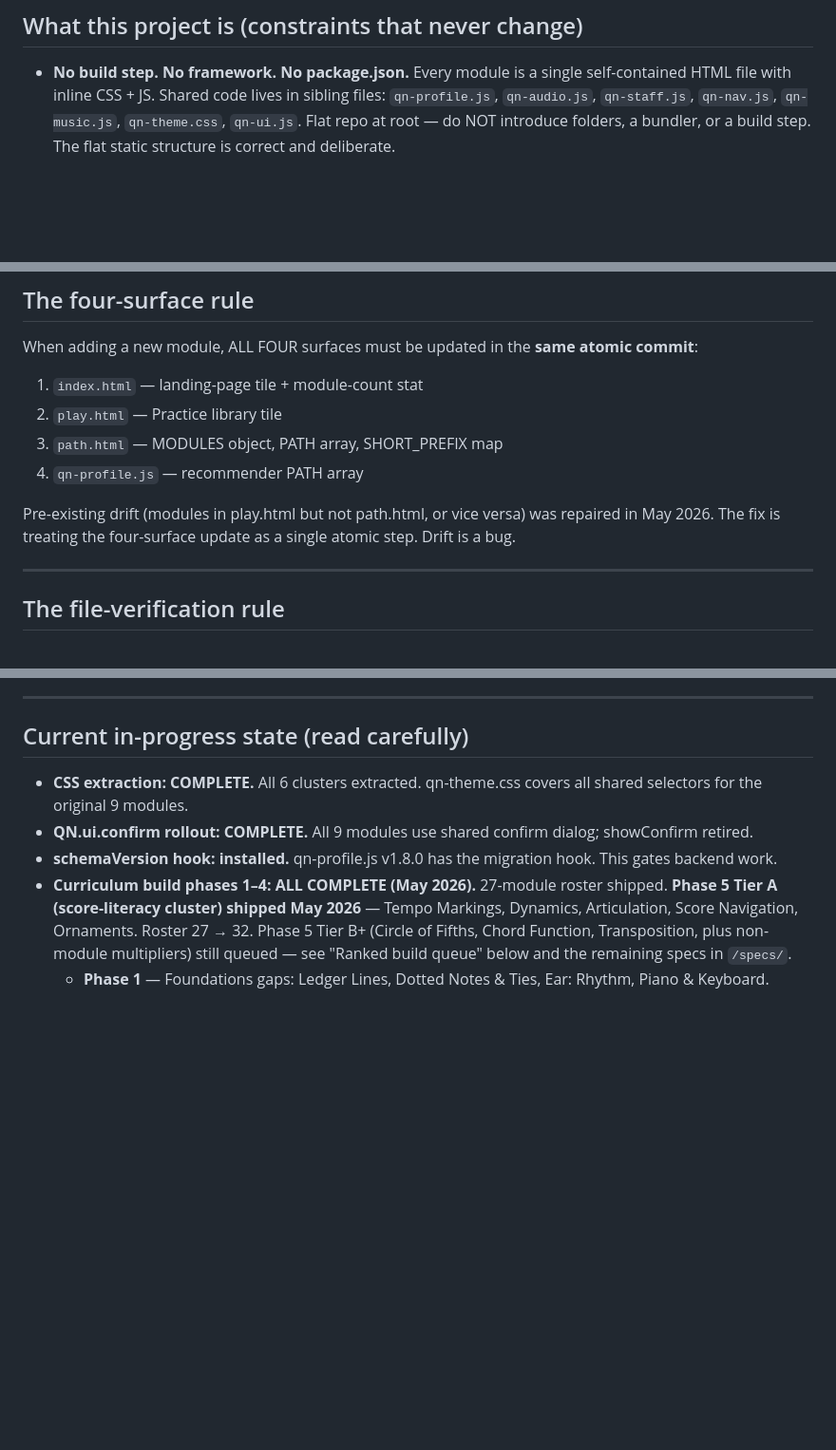
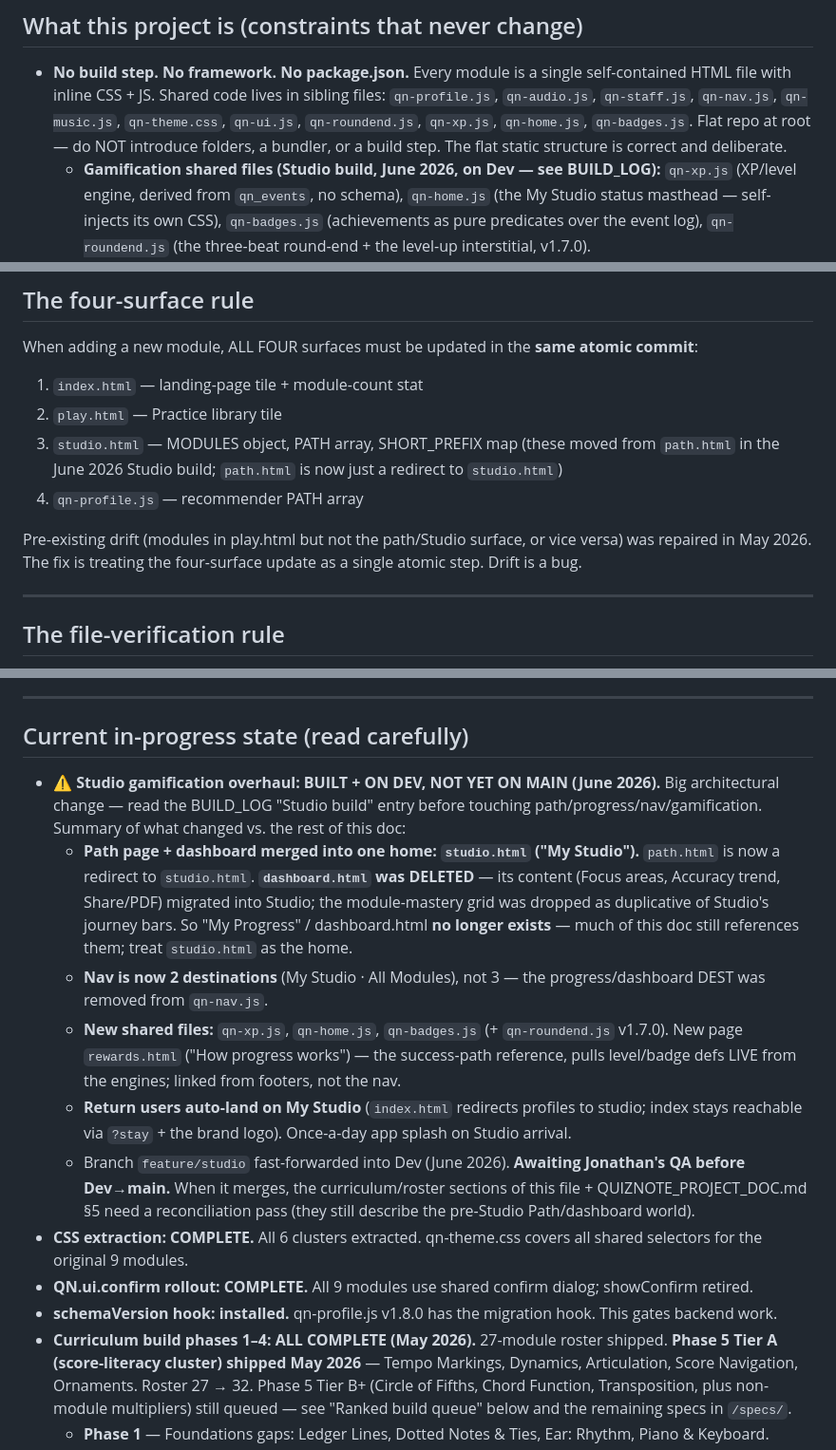
Before and after one commit to ToDevFor25/quiznote, a Markdown page: CLAUDE.md, 3 parts joined by grey strips. Shown at 95% size. Rendered like a GitHub page; blank space fills up the shorter version.

Commit message:
docs: flag the Studio build (on Dev) in CLAUDE.md + project doc
CLAUDE.md: added the gamification shared files (qn-xp/qn-home/qn-badges/qn-roundend)
to the roster; updated the four-surface rule (#3 path.html -> studio.html); added a
prominent 'Studio overhaul: BUILT + ON DEV, NOT ON MAIN' note to the in-progress
section (My Studio merge, dashboard deleted, 2-tab nav, new shared files,
rewards.html, auto-land + splash).

QUIZNOTE_PROJECT_DOC.md: added a top banner flagging that the Path/dashboard/
3-destination-nav text below is stale vs Dev; points to the BUILD_LOG entry. Full
reconciliation deferred until the branch merges (so the doc doesn't churn against
a branch still in QA).

```diff
--- a/CLAUDE.md
+++ b/CLAUDE.md
@@ -43,9 +43,15 @@ anything. This is the handshake — it catches stale docs before they cause dama
 - **No build step. No framework. No package.json.** Every module is a single
   self-contained HTML file with inline CSS + JS. Shared code lives in sibling
   files: `qn-profile.js`, `qn-audio.js`, `qn-staff.js`, `qn-nav.js`,
-  `qn-music.js`, `qn-theme.css`, `qn-ui.js`. Flat repo at root — do NOT
+  `qn-music.js`, `qn-theme.css`, `qn-ui.js`, `qn-roundend.js`, `qn-xp.js`,
+  `qn-home.js`, `qn-badges.js`. Flat repo at root — do NOT
   introduce folders, a bundler, or a build step. The flat static structure
   is correct and deliberate.
+  - **Gamification shared files (Studio build, June 2026, on Dev — see BUILD_LOG):**
+    `qn-xp.js` (XP/level engine, derived from `qn_events`, no schema), `qn-home.js`
+    (the My Studio status masthead — self-injects its own CSS), `qn-badges.js`
+    (achievements as pure predicates over the event log), `qn-roundend.js` (the
+    three-beat round-end + the level-up interstitial, v1.7.0).
   - **⚠️ Planned exception (approved by Jonathan, May 2026): a POST-LAUNCH
     migration to 11ty (Eleventy)** to de-duplicate the per-module scaffold
     (~1,900 identical lines copy-pasted ×35 → one shared layout; goal is
@@ -230,12 +236,14 @@ When adding a new module, ALL FOUR surfaces must be updated in the **same
 atomic commit**:
 1. `index.html` — landing-page tile + module-count stat
 2. `play.html` — Practice library tile
-3. `path.html` — MODULES object, PATH array, SHORT_PREFIX map
+3. `studio.html` — MODULES object, PATH array, SHORT_PREFIX map (these moved from
+   `path.html` in the June 2026 Studio build; `path.html` is now just a redirect
+   to `studio.html`)
 4. `qn-profile.js` — recommender PATH array
 
-Pre-existing drift (modules in play.html but not path.html, or vice versa) was
-repaired in May 2026. The fix is treating the four-surface update as a single
-atomic step. Drift is a bug.
+Pre-existing drift (modules in play.html but not the path/Studio surface, or vice
+versa) was repaired in May 2026. The fix is treating the four-surface update as a
+single atomic step. Drift is a bug.
 
 ---
 
@@ -291,6 +299,29 @@ For any future CSS work:
 
 ## Current in-progress state (read carefully)
 
+- **⚠️ Studio gamification overhaul: BUILT + ON DEV, NOT YET ON MAIN (June 2026).**
+  Big architectural change — read the BUILD_LOG "Studio build" entry before
+  touching path/progress/nav/gamification. Summary of what changed vs. the rest of
+  this doc:
+    - **Path page + dashboard merged into one home: `studio.html` ("My Studio").**
+      `path.html` is now a redirect to `studio.html`. **`dashboard.html` was
+      DELETED** — its content (Focus areas, Accuracy trend, Share/PDF) migrated
+      into Studio; the module-mastery grid was dropped as duplicative of Studio's
+      journey bars. So "My Progress" / dashboard.html **no longer exists** — much
+      of this doc still references them; treat `studio.html` as the home.
+    - **Nav is now 2 destinations** (My Studio · All Modules), not 3 — the
+      progress/dashboard DEST was removed from `qn-nav.js`.
+    - **New shared files:** `qn-xp.js`, `qn-home.js`, `qn-badges.js` (+ `qn-roundend.js`
+      v1.7.0). New page `rewards.html` ("How progress works") — the success-path
+      reference, pulls level/badge defs LIVE from the engines; linked from footers,
+      not the nav.
+    - **Return users auto-land on My Studio** (`index.html` redirects profiles to
+      studio; index stays reachable via `?stay` + the brand logo). Once-a-day app
+      splash on Studio arrival.
+    - Branch `feature/studio` fast-forwarded into Dev (June 2026). **Awaiting
+      Jonathan's QA before Dev→main.** When it merges, the curriculum/roster
+      sections of this file + QUIZNOTE_PROJECT_DOC.md §5 need a reconciliation pass
+      (they still describe the pre-Studio Path/dashboard world).
 - **CSS extraction: COMPLETE.** All 6 clusters extracted. qn-theme.css covers
   all shared selectors for the original 9 modules.
 - **QN.ui.confirm rollout: COMPLETE.** All 9 modules use shared confirm dialog;
```
Also changed, not shown: QUIZNOTE_PROJECT_DOC.md (+26 -0 lines).
